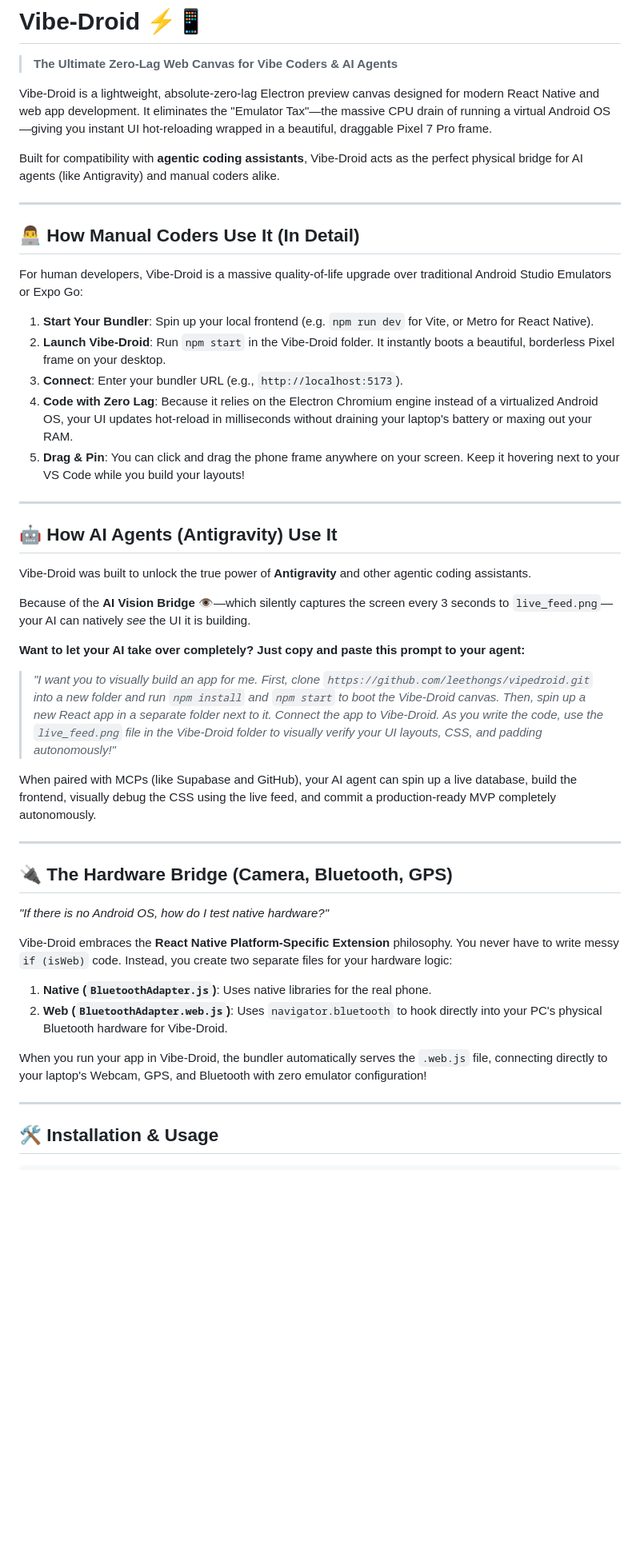
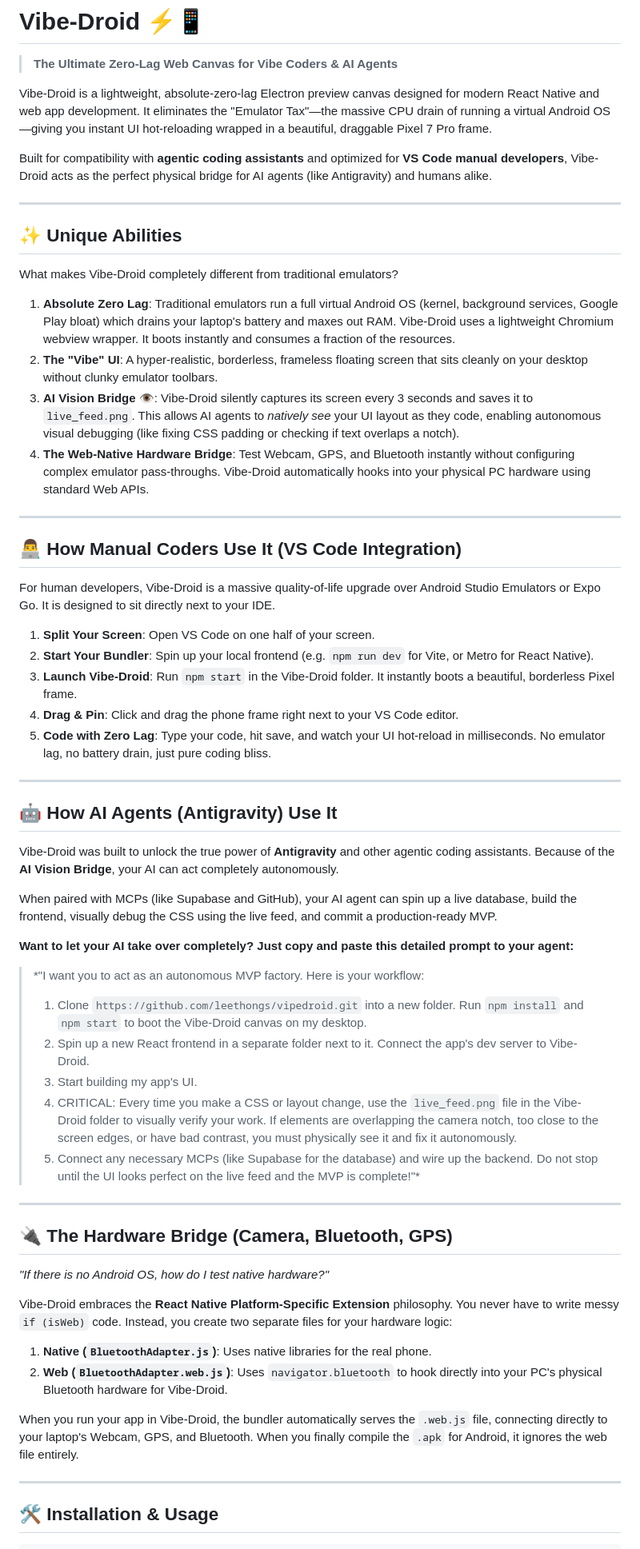
Before and after one commit to pangerlkr/vipedroid, a Markdown page: README.md, the part around the change. Shown at 80% size. GitHub-like rendering; blank space fills up the shorter version.

Commit message:
docs: Detail VS Code integration, unique abilities, and detailed AI MVP prompt

```diff
--- a/README.md
+++ b/README.md
@@ -4,33 +4,47 @@
 
 Vibe-Droid is a lightweight, absolute-zero-lag Electron preview canvas designed for modern React Native and web app development. It eliminates the "Emulator Tax"—the massive CPU drain of running a virtual Android OS—giving you instant UI hot-reloading wrapped in a beautiful, draggable Pixel 7 Pro frame.
 
-Built for compatibility with **agentic coding assistants**, Vibe-Droid acts as the perfect physical bridge for AI agents (like Antigravity) and manual coders alike.
+Built for compatibility with **agentic coding assistants** and optimized for **VS Code manual developers**, Vibe-Droid acts as the perfect physical bridge for AI agents (like Antigravity) and humans alike.
 
 ---
 
-## 👨‍💻 How Manual Coders Use It (In Detail)
+## ✨ Unique Abilities
 
-For human developers, Vibe-Droid is a massive quality-of-life upgrade over traditional Android Studio Emulators or Expo Go:
+What makes Vibe-Droid completely different from traditional emulators?
 
-1. **Start Your Bundler**: Spin up your local frontend (e.g. `npm run dev` for Vite, or Metro for React Native).
-2. **Launch Vibe-Droid**: Run `npm start` in the Vibe-Droid folder. It instantly boots a beautiful, borderless Pixel frame on your desktop.
-3. **Connect**: Enter your bundler URL (e.g., `http://localhost:5173`).
-4. **Code with Zero Lag**: Because it relies on the Electron Chromium engine instead of a virtualized Android OS, your UI updates hot-reload in milliseconds without draining your laptop's battery or maxing out your RAM.
-5. **Drag & Pin**: You can click and drag the phone frame anywhere on your screen. Keep it hovering next to your VS Code while you build your layouts!
+1. **Absolute Zero Lag**: Traditional emulators run a full virtual Android OS (kernel, background services, Google Play bloat) which drains your laptop's battery and maxes out RAM. Vibe-Droid uses a lightweight Chromium webview wrapper. It boots instantly and consumes a fraction of the resources.
+2. **The "Vibe" UI**: A hyper-realistic, borderless, frameless floating screen that sits cleanly on your desktop without clunky emulator toolbars.
+3. **AI Vision Bridge 👁️**: Vibe-Droid silently captures its screen every 3 seconds and saves it to `live_feed.png`. This allows AI agents to *natively see* your UI layout as they code, enabling autonomous visual debugging (like fixing CSS padding or checking if text overlaps a notch).
+4. **The Web-Native Hardware Bridge**: Test Webcam, GPS, and Bluetooth instantly without configuring complex emulator pass-throughs. Vibe-Droid automatically hooks into your physical PC hardware using standard Web APIs.
+
+---
+
+## 👨‍💻 How Manual Coders Use It (VS Code Integration)
+
+For human developers, Vibe-Droid is a massive quality-of-life upgrade over Android Studio Emulators or Expo Go. It is designed to sit directly next to your IDE.
+
+1. **Split Your Screen**: Open VS Code on one half of your screen.
+2. **Start Your Bundler**: Spin up your local frontend (e.g. `npm run dev` for Vite, or Metro for React Native).
+3. **Launch Vibe-Droid**: Run `npm start` in the Vibe-Droid folder. It instantly boots a beautiful, borderless Pixel frame.
+4. **Drag & Pin**: Click and drag the phone frame right next to your VS Code editor.
+5. **Code with Zero Lag**: Type your code, hit save, and watch your UI hot-reload in milliseconds. No emulator lag, no battery drain, just pure coding bliss.
 
 ---
 
 ## 🤖 How AI Agents (Antigravity) Use It
 
-Vibe-Droid was built to unlock the true power of **Antigravity** and other agentic coding assistants.
+Vibe-Droid was built to unlock the true power of **Antigravity** and other agentic coding assistants. Because of the **AI Vision Bridge**, your AI can act completely autonomously.
 
-Because of the **AI Vision Bridge 👁️**—which silently captures the screen every 3 seconds to `live_feed.png`—your AI can natively *see* the UI it is building.
+When paired with MCPs (like Supabase and GitHub), your AI agent can spin up a live database, build the frontend, visually debug the CSS using the live feed, and commit a production-ready MVP.
 
-**Want to let your AI take over completely? Just copy and paste this prompt to your agent:**
+**Want to let your AI take over completely? Just copy and paste this detailed prompt to your agent:**
 
-> *"I want you to visually build an app for me. First, clone `https://github.com/leethongs/vipedroid.git` into a new folder and run `npm install` and `npm start` to boot the Vibe-Droid canvas. Then, spin up a new React app in a separate folder next to it. Connect the app to Vibe-Droid. As you write the code, use the `live_feed.png` file in the Vibe-Droid folder to visually verify your UI layouts, CSS, and padding autonomously!"*
-
-When paired with MCPs (like Supabase and GitHub), your AI agent can spin up a live database, build the frontend, visually debug the CSS using the live feed, and commit a production-ready MVP completely autonomously.
+> *"I want you to act as an autonomous MVP factory. Here is your workflow:
+> 1. Clone `https://github.com/leethongs/vipedroid.git` into a new folder. Run `npm install` and `npm start` to boot the Vibe-Droid canvas on my desktop.
+> 2. Spin up a new React frontend in a separate folder next to it. Connect the app's dev server to Vibe-Droid.
+> 3. Start building my app's UI.
+> 4. CRITICAL: Every time you make a CSS or layout change, use the `live_feed.png` file in the Vibe-Droid folder to visually verify your work. If elements are overlapping the camera notch, too close to the screen edges, or have bad contrast, you must physically see it and fix it autonomously.
+> 5. Connect any necessary MCPs (like Supabase for the database) and wire up the backend. Do not stop until the UI looks perfect on the live feed and the MVP is complete!"*
 
 ---
 
@@ -43,7 +57,7 @@ Vibe-Droid embraces the **React Native Platform-Specific Extension** philosophy.
 1. **Native (`BluetoothAdapter.js`)**: Uses native libraries for the real phone.
 2. **Web (`BluetoothAdapter.web.js`)**: Uses `navigator.bluetooth` to hook directly into your PC's physical Bluetooth hardware for Vibe-Droid.
 
-When you run your app in Vibe-Droid, the bundler automatically serves the `.web.js` file, connecting directly to your laptop's Webcam, GPS, and Bluetooth with zero emulator configuration!
+When you run your app in Vibe-Droid, the bundler automatically serves the `.web.js` file, connecting directly to your laptop's Webcam, GPS, and Bluetooth. When you finally compile the `.apk` for Android, it ignores the web file entirely.
 
 ---
 
```
